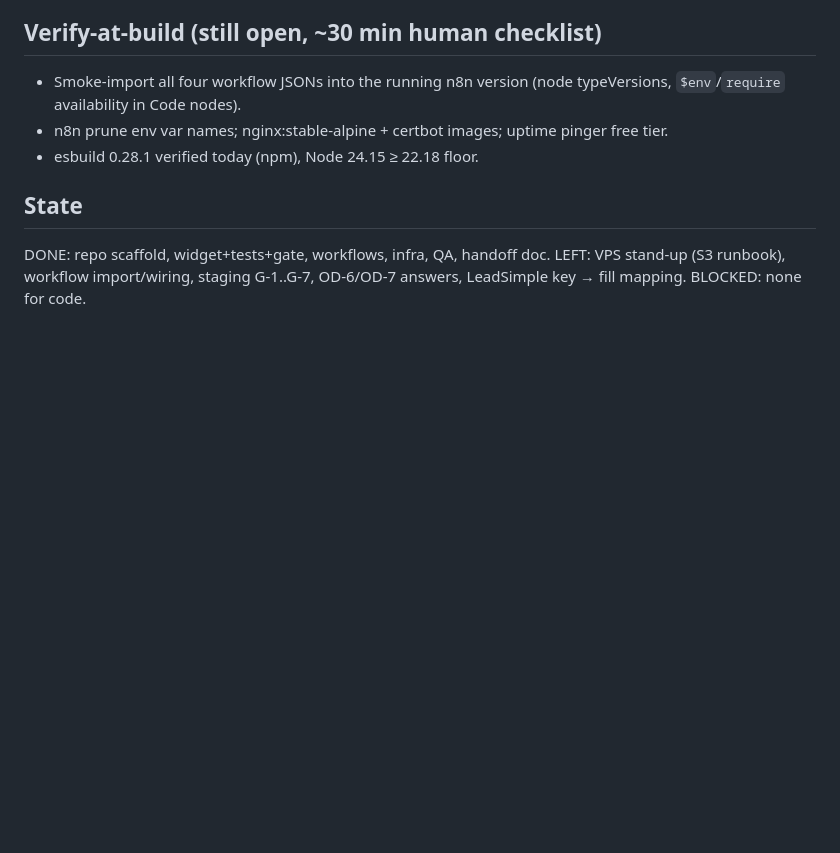
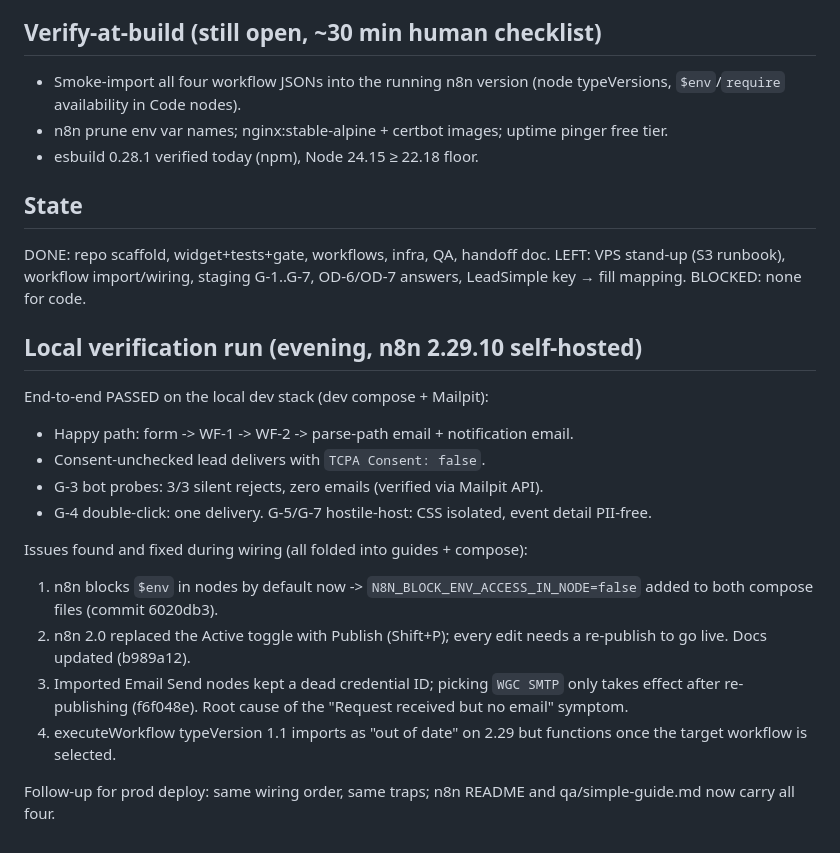
Before and after one commit to yousseflaaroui3010/wgc-lead-pipeline, a Markdown page: docs/build/2026-07-12.md, the part around the change. Drawn GitHub-style; blank space fills up the shorter version.

Commit message:
docs(build): log local verification pass + n8n 2.x wiring traps
Co-Authored-By: Claude Fable 5 <noreply@anthropic.com>

```diff
--- a/docs/build/2026-07-12.md
+++ b/docs/build/2026-07-12.md
@@ -60,3 +60,26 @@ DONE: repo scaffold, widget+tests+gate, workflows, infra, QA, handoff doc.
 LEFT: VPS stand-up (S3 runbook), workflow import/wiring, staging G-1..G-7,
 OD-6/OD-7 answers, LeadSimple key → fill mapping.
 BLOCKED: none for code.
+
+## Local verification run (evening, n8n 2.29.10 self-hosted)
+
+End-to-end PASSED on the local dev stack (dev compose + Mailpit):
+- Happy path: form -> WF-1 -> WF-2 -> parse-path email + notification email.
+- Consent-unchecked lead delivers with `TCPA Consent: false`.
+- G-3 bot probes: 3/3 silent rejects, zero emails (verified via Mailpit API).
+- G-4 double-click: one delivery. G-5/G-7 hostile-host: CSS isolated,
+  event detail PII-free.
+
+Issues found and fixed during wiring (all folded into guides + compose):
+1. n8n blocks `$env` in nodes by default now -> `N8N_BLOCK_ENV_ACCESS_IN_NODE=false`
+   added to both compose files (commit 6020db3).
+2. n8n 2.0 replaced the Active toggle with Publish (Shift+P); every edit
+   needs a re-publish to go live. Docs updated (b989a12).
+3. Imported Email Send nodes kept a dead credential ID; picking `WGC SMTP`
+   only takes effect after re-publishing (f6f048e). Root cause of the
+   "Request received but no email" symptom.
+4. executeWorkflow typeVersion 1.1 imports as "out of date" on 2.29 but
+   functions once the target workflow is selected.
+
+Follow-up for prod deploy: same wiring order, same traps; n8n README and
+qa/simple-guide.md now carry all four.
```
